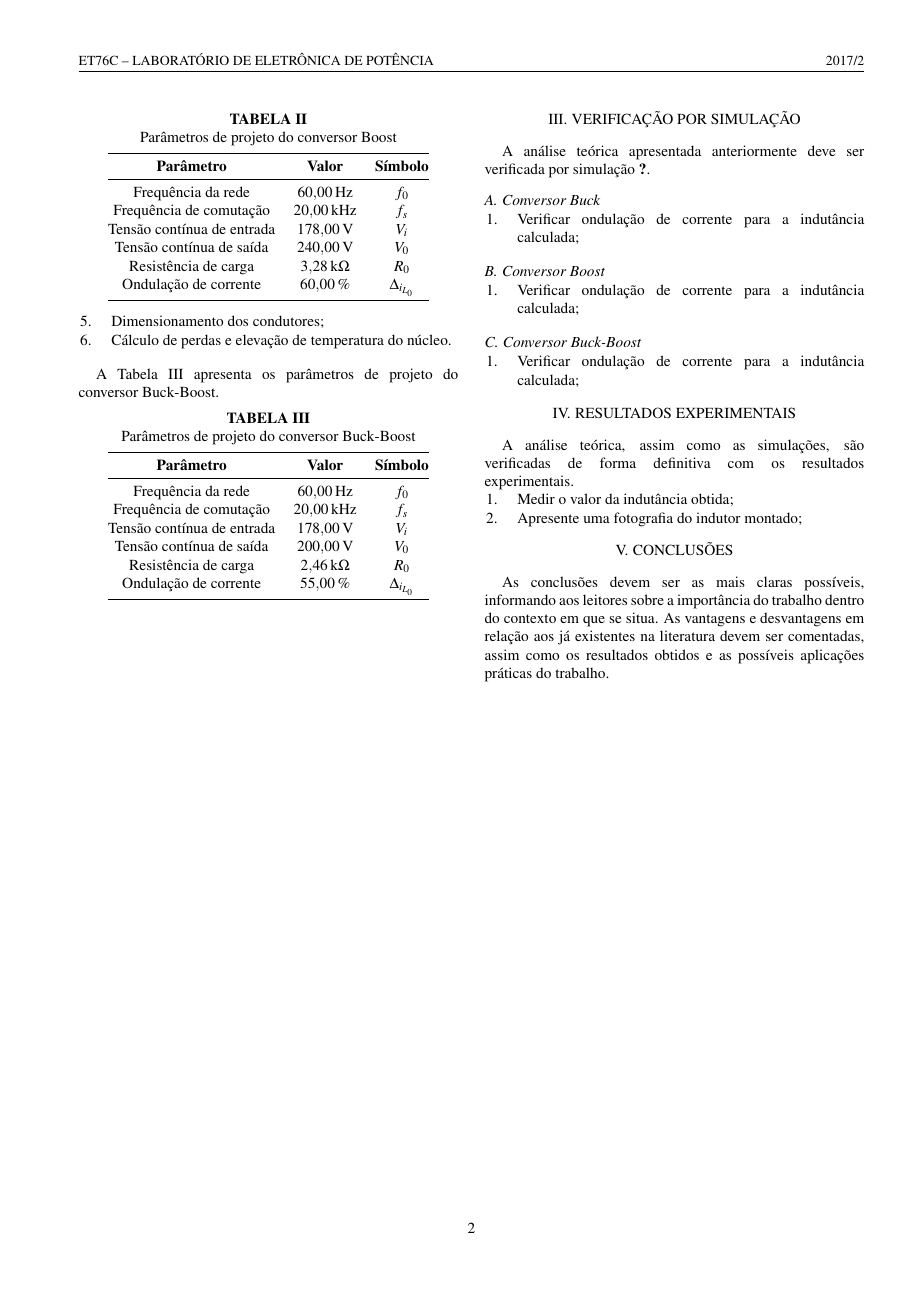
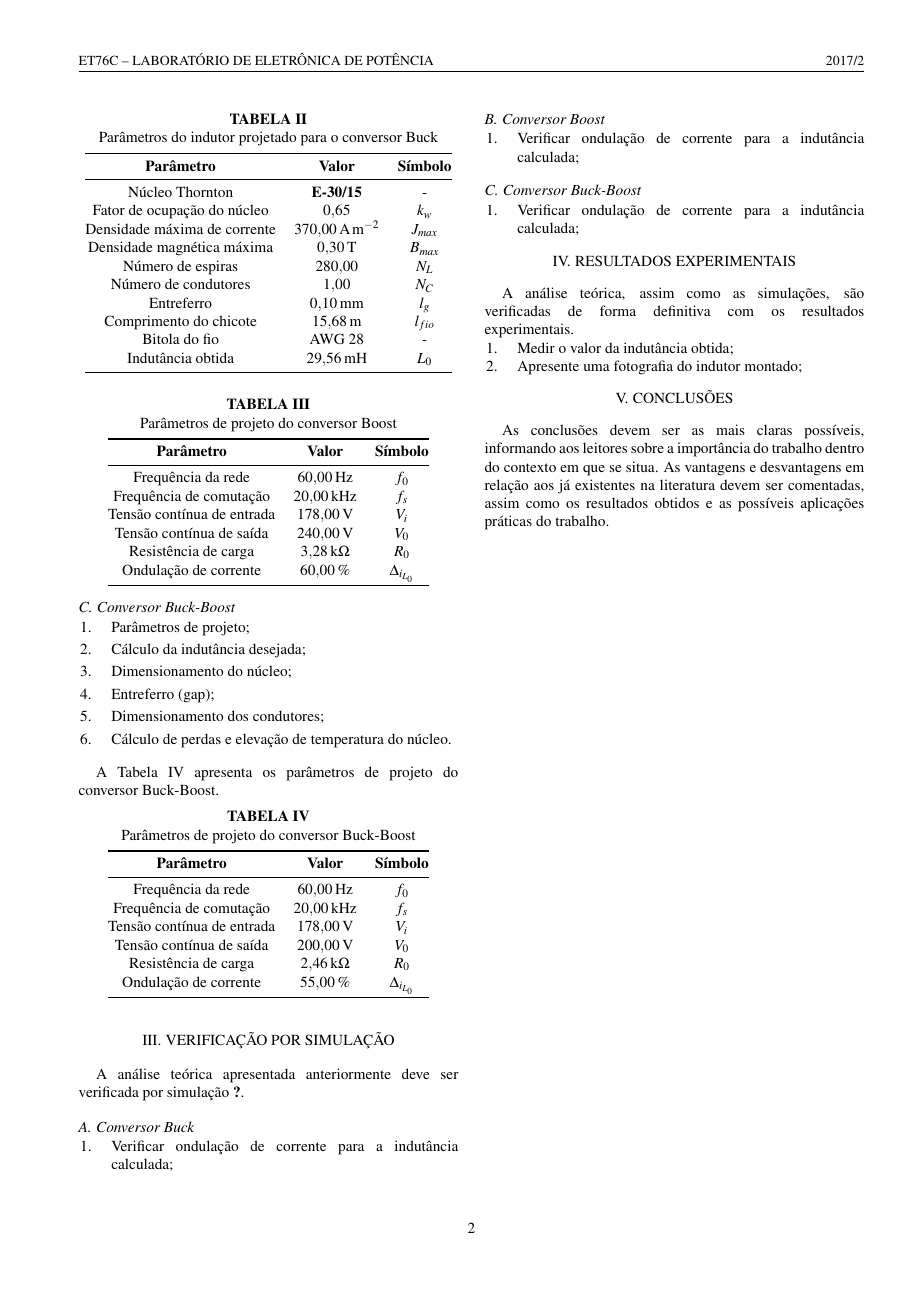
Before and after one commit to AdrianoRuseler/ET76C-LAB, a LaTeX document (LAB-Main.tex, which reads Exp03-corpo.tex): page 2 of 2. Compiled offline with pdfLaTeX.

Commit message:
Adicionado tabela de parâmetros do indutor

```diff
--- a/Exp03-corpo.tex
+++ b/Exp03-corpo.tex
@@ -100,3 +102,22 @@ A \tabref{tab:parametrosBuck} apresenta os parâmetros de projeto do conversor B
+\begin{table}[!ht]
+	\centering
+	\caption{Parâmetros do indutor projetado para o conversor Buck}
+	\label{tab:IndutorBuck}
+	\begin{tabular}{@{}ccc@{}}
+		\toprule
+		\textbf{Parâmetro} & \textbf{Valor} & \textbf{Símbolo} \\ \midrule
+			Núcleo  Thornton      & \textbf{E-30/15}    & -  \\
+		Fator de ocupação do núcleo & \SI{0.65}{}     & $k_w$  \\
+		Densidade máxima de corrente & \SI{370}{\ampere\per\square\meter}     & $J_{max}$  \\
+		Densidade magnética máxima & \SI{0.3}{\tesla}     & $B_{max}$  \\
+		Número de espiras        & \SI{280}{}     & $N_L$  \\
+		Número de condutores        & \SI{1}{}     & $N_C$  \\
+		Entreferro         &  \SI{0.1}{\mm}      & $l_g$  \\
+		Comprimento do chicote        &  \SI{15.68}{\m}      & $l_{fio}$  \\
+		Bitola do fio        &  AWG 28     & -  \\
+		Indutância obtida         & \SI{29.556}{\milli\henry}     & $L_0$  \\ \bottomrule
+	\end{tabular}
+\end{table}
 
 
 
```
Also changed, not shown: LAB-Main.tex (+5 -4 lines), LAB-Main.pdf, Exp03-corpo.tex (4 more changed lines).
